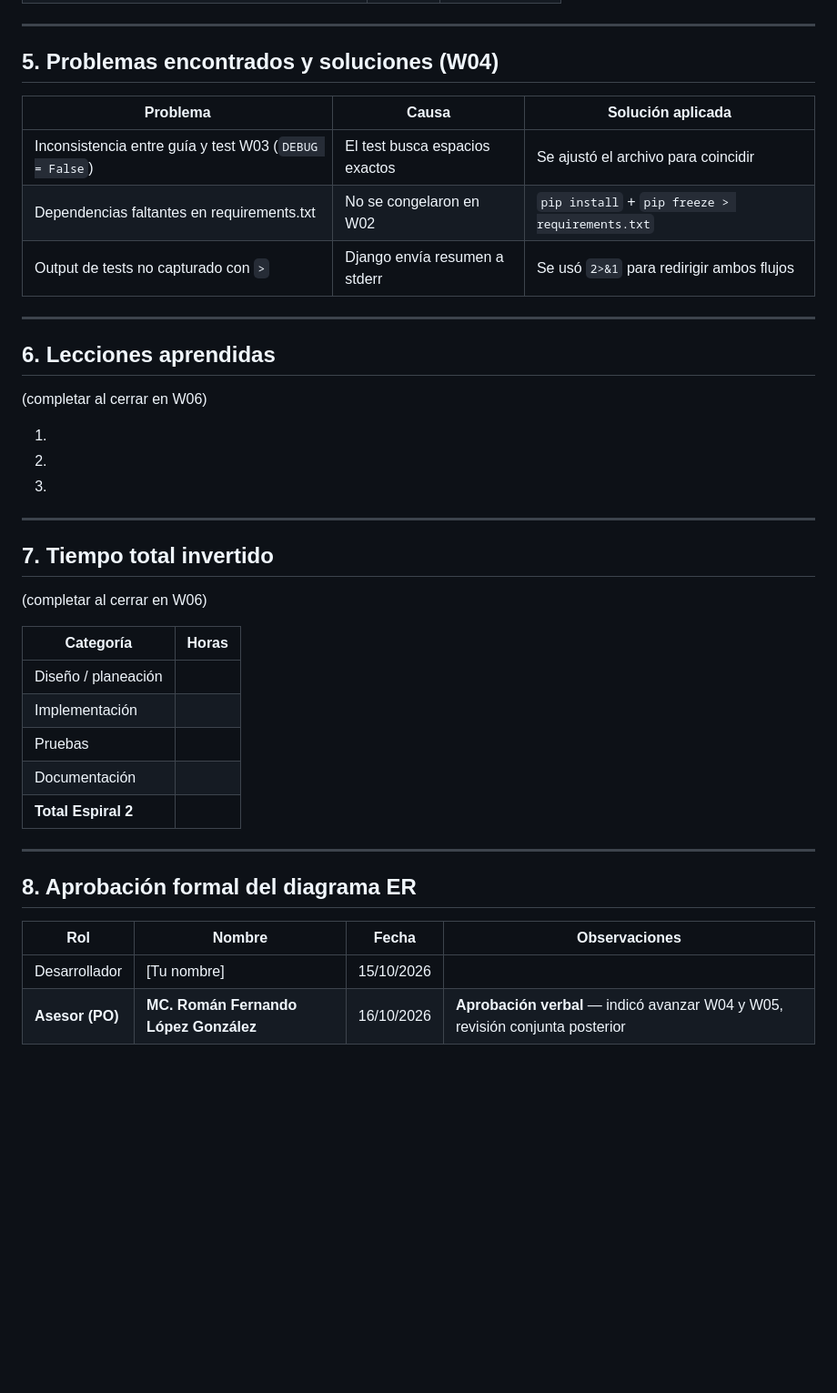
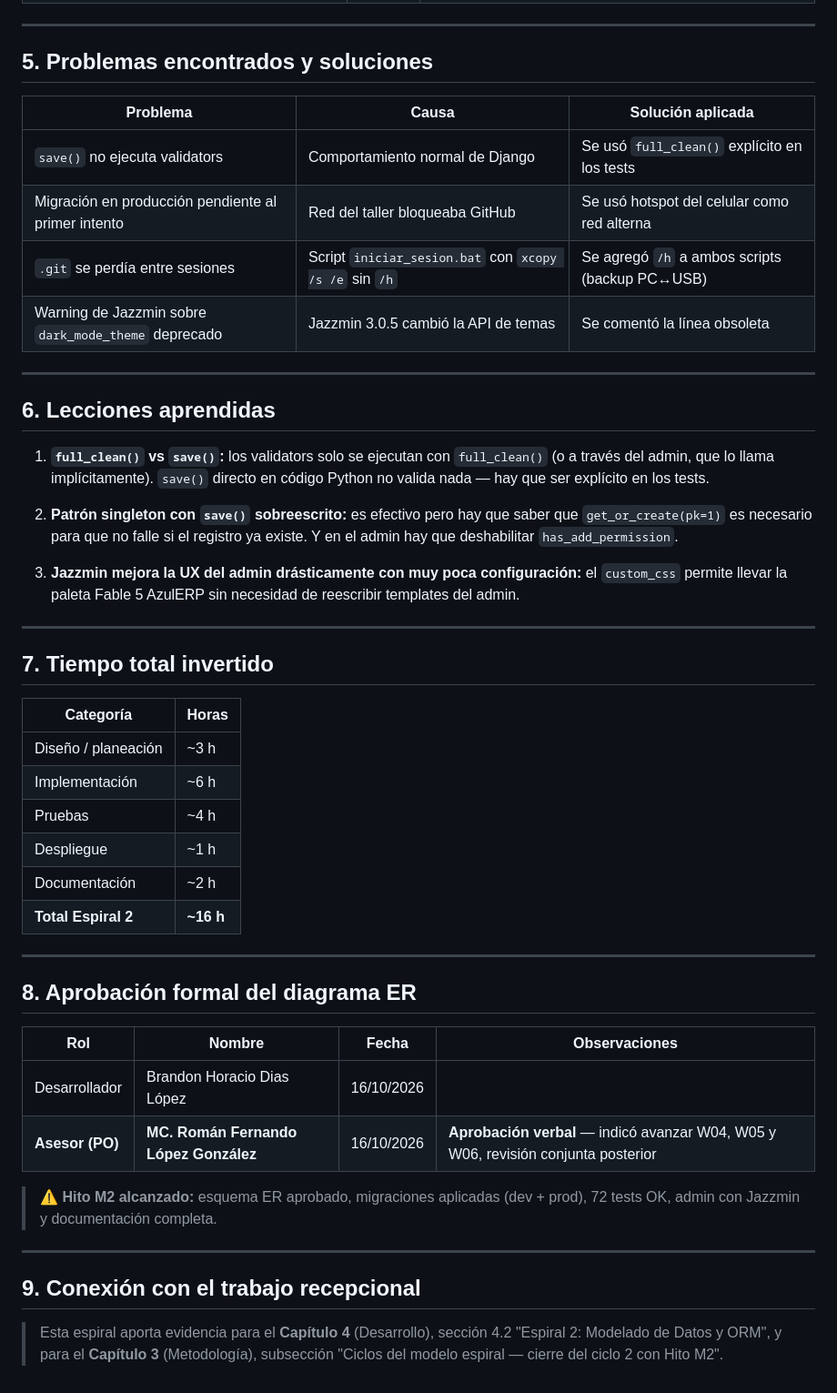
Before and after one commit to bhdiasl2528-debug/erp-django-utec, a Markdown page: fichas/espiral_02_modelos.md, the part around one of its changes. Shown at 91% size. Drawn GitHub-style; blank space fills up the shorter version.

```diff
--- a/fichas/espiral_02_modelos.md
+++ b/fichas/espiral_02_modelos.md
@@ -63,35 +70,37 @@ cobertura de pruebas ≥ 15 tests de modelo.
 
 ---
 
-## 5. Problemas encontrados y soluciones (W04)
+## 5. Problemas encontrados y soluciones
 
 | Problema | Causa | Solución aplicada |
 |---|---|---|
-| Inconsistencia entre guía y test W03 (`DEBUG = False`) | El test busca espacios exactos | Se ajustó el archivo para coincidir |
-| Dependencias faltantes en requirements.txt | No se congelaron en W02 | `pip install` + `pip freeze > requirements.txt` |
-| Output de tests no capturado con `>` | Django envía resumen a stderr | Se usó `2>&1` para redirigir ambos flujos |
+| `save()` no ejecuta validators | Comportamiento normal de Django | Se usó `full_clean()` explícito en los tests |
+| Migración en producción pendiente al primer intento | Red del taller bloqueaba GitHub | Se usó hotspot del celular como red alterna |
+| `.git` se perdía entre sesiones | Script `iniciar_sesion.bat` con `xcopy /s /e` sin `/h` | Se agregó `/h` a ambos scripts (backup PC↔USB) |
+| Warning de Jazzmin sobre `dark_mode_theme` deprecado | Jazzmin 3.0.5 cambió la API de temas | Se comentó la línea obsoleta |
 
 ---
 
 ## 6. Lecciones aprendidas
-(completar al cerrar en W06)
 
-1.
-2.
-3.
+1. **`full_clean()` vs `save()`:** los validators solo se ejecutan con `full_clean()` (o a través del admin, que lo llama implícitamente). `save()` directo en código Python no valida nada — hay que ser explícito en los tests.
+
+2. **Patrón singleton con `save()` sobreescrito:** es efectivo pero hay que saber que `get_or_create(pk=1)` es necesario para que no falle si el registro ya existe. Y en el admin hay que deshabilitar `has_add_permission`.
+
+3. **Jazzmin mejora la UX del admin drásticamente con muy poca configuración:** el `custom_css` permite llevar la paleta Fable 5 AzulERP sin necesidad de reescribir templates del admin.
 
 ---
 
 ## 7. Tiempo total invertido
-(completar al cerrar en W06)
 
 | Categoría | Horas |
 |---|---|
-| Diseño / planeación | |
-| Implementación | |
-| Pruebas | |
-| Documentación | |
-| **Total Espiral 2** | |
+| Diseño / planeación | ~3 h |
+| Implementación | ~6 h |
+| Pruebas | ~4 h |
+| Despliegue | ~1 h |
+| Documentación | ~2 h |
+| **Total Espiral 2** | **~16 h** |
 
 ---
 
@@ -99,5 +108,13 @@ cobertura de pruebas ≥ 15 tests de modelo.
 
 | Rol | Nombre | Fecha | Observaciones |
 |---|---|---|---|
-| Desarrollador | [Tu nombre] | 15/10/2026 | |
-| **Asesor (PO)** | **MC. Román Fernando López González** | 16/10/2026 | **Aprobación verbal** — indicó avanzar W04 y W05, revisión conjunta posterior |
+| Desarrollador | Brandon Horacio Dias López | 16/10/2026 | |
+| **Asesor (PO)** | **MC. Román Fernando López González** | 16/10/2026 | **Aprobación verbal** — indicó avanzar W04, W05 y W06, revisión conjunta posterior |
+
+> ⚠️ **Hito M2 alcanzado:** esquema ER aprobado, migraciones aplicadas (dev + prod), 72 tests OK, admin con Jazzmin y documentación completa.
+
+---
+
+## 9. Conexión con el trabajo recepcional
+
+> Esta espiral aporta evidencia para el **Capítulo 4** (Desarrollo), sección 4.2 "Espiral 2: Modelado de Datos y ORM", y para el **Capítulo 3** (Metodología), subsección "Ciclos del modelo espiral — cierre del ciclo 2 con Hito M2".
```
Also changed, not shown: other parts of fichas/espiral_02_modelos.md (+28 -21 lines), sprint1_retrospective.md (added, +46 -0 lines).
